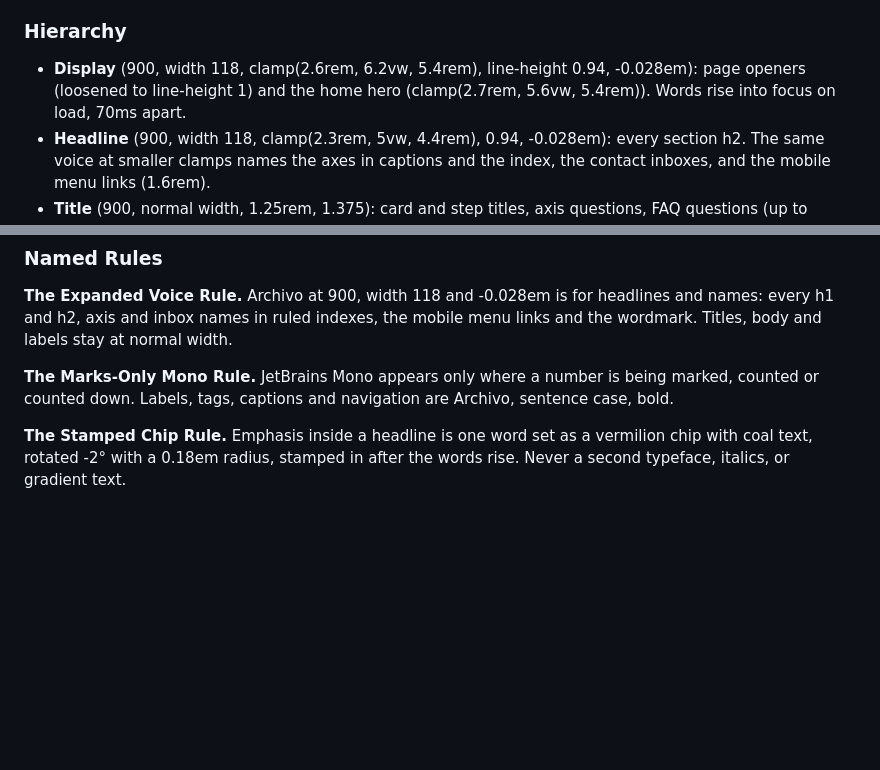
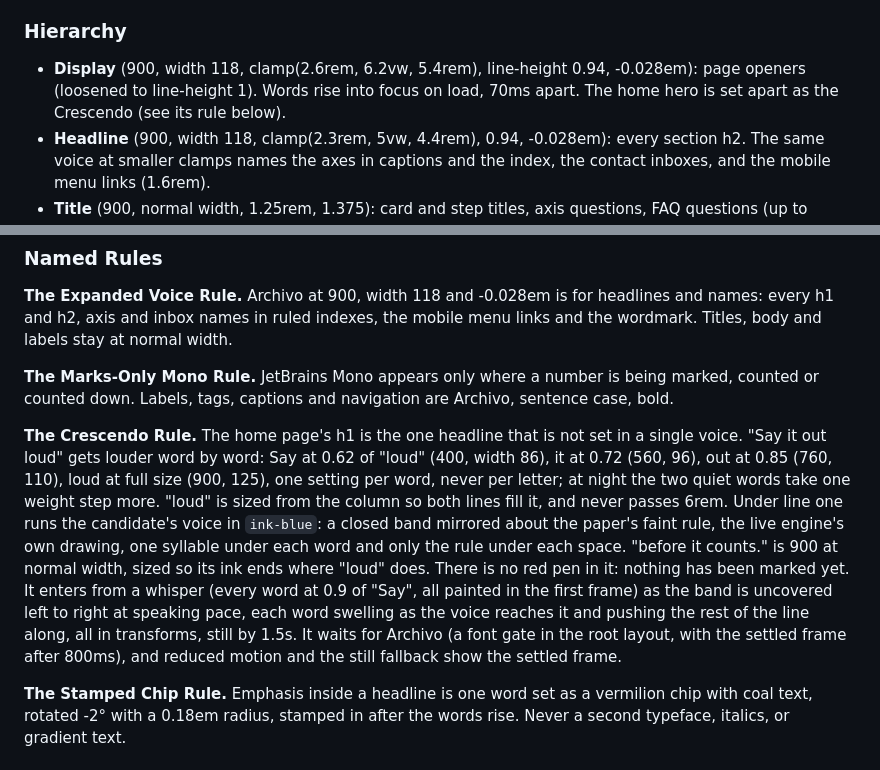
Before and after one commit to basel-mahmoud/vivavoce, a Markdown page: DESIGN.md, 2 parts joined by grey strips. Drawn GitHub-style; blank space fills up the shorter version.

Commit message:
docs: record the crescendo promise in DESIGN.md and the home brief

```diff
--- a/DESIGN.md
+++ b/DESIGN.md
@@ -270,7 +270,7 @@ Keys ending in `-night` are the `prefers-color-scheme: dark` values of the theme
 **Character:** One grotesque does all the talking. Archivo at 900 and stretched to width 118 reads like a verdict said out loud; at normal width it stays plain and quick to read. JetBrains Mono is the scoreboard: tabular, and only ever a number.
 
 ### Hierarchy
-- **Display** (900, width 118, clamp(2.6rem, 6.2vw, 5.4rem), line-height 0.94, -0.028em): page openers (loosened to line-height 1) and the home hero (clamp(2.7rem, 5.6vw, 5.4rem)). Words rise into focus on load, 70ms apart.
+- **Display** (900, width 118, clamp(2.6rem, 6.2vw, 5.4rem), line-height 0.94, -0.028em): page openers (loosened to line-height 1). Words rise into focus on load, 70ms apart. The home hero is set apart as the Crescendo (see its rule below).
 - **Headline** (900, width 118, clamp(2.3rem, 5vw, 4.4rem), 0.94, -0.028em): every section h2. The same voice at smaller clamps names the axes in captions and the index, the contact inboxes, and the mobile menu links (1.6rem).
 - **Title** (900, normal width, 1.25rem, 1.375): card and step titles, axis questions, FAQ questions (up to 1.6rem), the question in the live engine (up to 1.85rem).
 - **Lead** (500, 1.125rem, 1.625; 1.25rem in page openers): the one paragraph under each headline, about 36rem wide, in `ink-mut`.
@@ -284,6 +284,8 @@ Text carries -0.008em tracking site-wide; headings balance their line breaks and
 **The Expanded Voice Rule.** Archivo at 900, width 118 and -0.028em is for headlines and names: every h1 and h2, axis and inbox names in ruled indexes, the mobile menu links and the wordmark. Titles, body and labels stay at normal width.
 
 **The Marks-Only Mono Rule.** JetBrains Mono appears only where a number is being marked, counted or counted down. Labels, tags, captions and navigation are Archivo, sentence case, bold.
+
+**The Crescendo Rule.** The home page's h1 is the one headline that is not set in a single voice. "Say it out loud" gets louder word by word: Say at 0.62 of "loud" (400, width 86), it at 0.72 (560, 96), out at 0.85 (760, 110), loud at full size (900, 125), one setting per word, never per letter; at night the two quiet words take one weight step more. "loud" is sized from the column so both lines fill it, and never passes 6rem. Under line one runs the candidate's voice in `ink-blue`: a closed band mirrored about the paper's faint rule, the live engine's own drawing, one syllable under each word and only the rule under each space. "before it counts." is 900 at normal width, sized so its ink ends where "loud" does. There is no red pen in it: nothing has been marked yet. It enters from a whisper (every word at 0.9 of "Say", all painted in the first frame) as the band is uncovered left to right at speaking pace, each word swelling as the voice reaches it and pushing the rest of the line along, all in transforms, still by 1.5s. It waits for Archivo (a font gate in the root layout, with the settled frame after 800ms), and reduced motion and the still fallback show the settled frame.
 
 **The Stamped Chip Rule.** Emphasis inside a headline is one word set as a vermilion chip with coal text, rotated -2° with a 0.18em radius, stamped in after the words rise. Never a second typeface, italics, or gradient text.
 
```
Also changed, not shown: .impeccable/surfaces/apps-web-src-app-marketing-page-tsx.md (+12 -2 lines).
